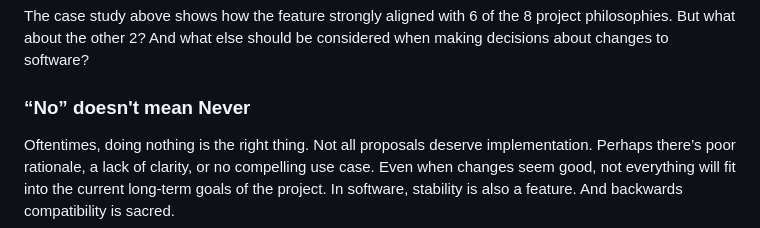
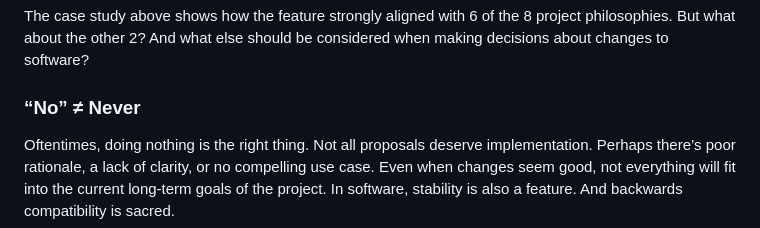
Before and after one commit to openepicdev/maintaine.rs, a Markdown page: source/desrosj.md, the part around the change. GitHub-like rendering.

Commit message:
Use ≠ instead of confusing wording.

```diff
--- a/source/desrosj.md
+++ b/source/desrosj.md
@@ -178,7 +178,7 @@ Enabling the feature by default for all WordPress sites strongly aligns with the
 
 The case study above shows how the feature strongly aligned with 6 of the 8 project philosophies. But what about the other 2? And what else should be considered when making decisions about changes to software?
 
-### “No” doesn't mean Never
+### “No” ≠ Never
 
 Oftentimes, doing nothing is the right thing. Not all proposals deserve implementation. Perhaps there’s poor rationale, a lack of clarity, or no compelling use case. Even when changes seem good, not everything will fit into the current long-term goals of the project. In software, stability is also a feature. And backwards compatibility is sacred.
 
```
